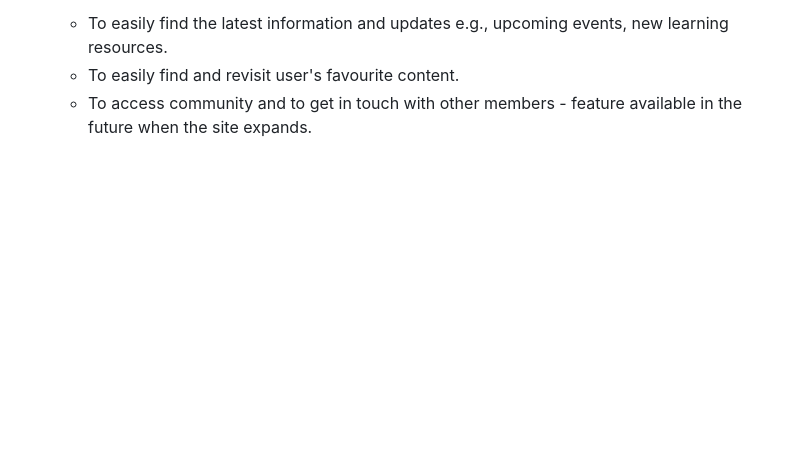
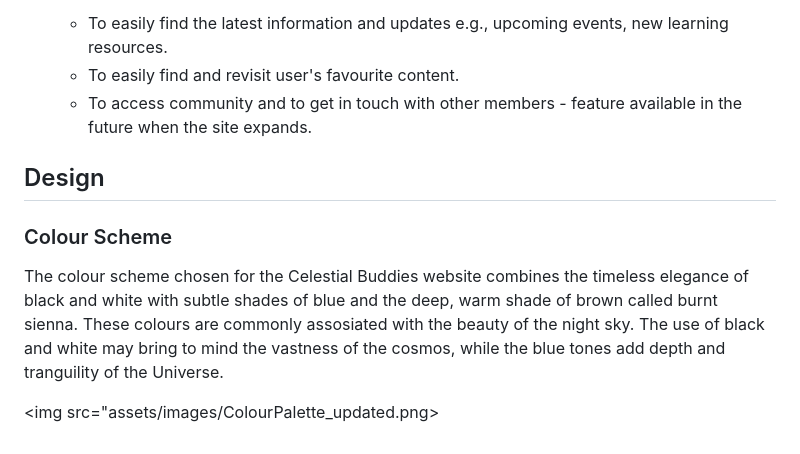
Before and after one commit to NataliaCzeladka/celestial-buddies, a Markdown page: README.md, the part around the change. GitHub-like rendering; blank space fills up the shorter version.

Commit message:
Add colour scheme to README.md

```diff
--- a/README.md
+++ b/README.md
@@ -36,3 +36,11 @@ Are you interested in astronomy and planetary science? Why don't you take a look
   - To easily find the latest information and updates e.g., upcoming events, new learning resources.
   - To easily find and revisit user's favourite content.
   - To access community and to get in touch with other members - feature available in the future when the site expands.
+
+## Design
+
+### Colour Scheme
+
+The colour scheme chosen for the Celestial Buddies website combines the timeless elegance of black and white with subtle shades of blue and the deep, warm shade of brown called burnt sienna. These colours are commonly assosiated with the beauty of the night sky. The use of black and white may bring to mind the vastness of the cosmos, while the blue tones add depth and tranguility of the Universe.
+
+<img src="assets/images/ColourPalette_updated.png>
```
Also changed, not shown: assets/images/ColourPalette_updated.png (added).
